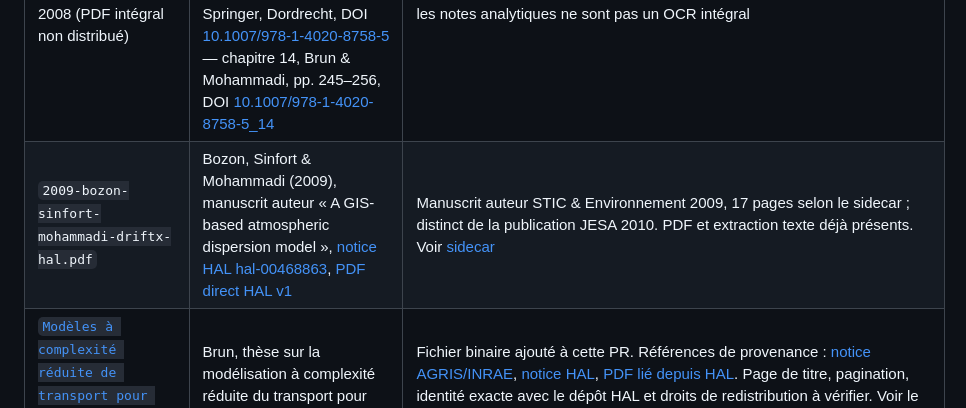
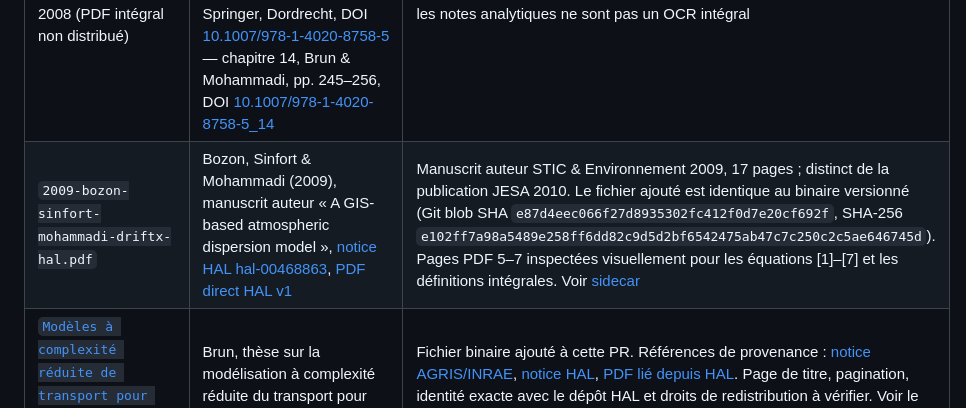
Before and after one commit to JM-Brun/J-DriftX, a Markdown page: raw/README.md, the part around the change. Rendered like a GitHub page.

Commit message:
docs: record identity and visual review of 2009 manuscript

```diff
--- a/raw/README.md
+++ b/raw/README.md
@@ -21,7 +21,7 @@ Les fichiers du corpus historique utilisent déjà la convention `AAAA-auteur-su
 | `2006-mohammadi-brun-crmeca.pdf` | Mohammadi & Brun, *C. R. Mécanique* (2006), DOI [10.1016/j.crme.2006.06.007](https://doi.org/10.1016/j.crme.2006.06.007) | PDF éditeur de 5 pages et extraction automatique disponibles ; les équations (1) et (2), p. 635, et (4), p. 636, ont été inspectées visuellement depuis le binaire versionné. Le Git blob SHA (`104cfd7cfe9272f1e0dc99ab0ebd6da52b6bd0b8`) correspond au fichier source ajouté ; SHA-256 local : `230990bb30919b4853613a3eecaa3c4de0766a04bccae74c6bcf5680465315cc`. Voir [audit 45](../../docs/45-audit-article-mohammadi-brun-2006.md). Les autres équations et figures ne sont pas encore toutes auditées |
 | `2008-brun-mohammadi-springer-chap14-extrait-p245-246.pdf` | Brun & Mohammadi, chapitre Springer (2008), extrait p. 245–246 | Extrait de deux pages seulement ; les pages restantes nécessitent une source légalement accessible |
 | Référence bibliographique du recueil Springer 2008 (PDF intégral non distribué) | Glowinski, R. & Neittaanmäki (eds) (2008), *Partial Differential Equations: Modelling and Numerical Simulation*, Computational Methods in Applied Sciences vol. 16, Springer, Dordrecht, DOI [10.1007/978-1-4020-8758-5](https://doi.org/10.1007/978-1-4020-8758-5) — chapitre 14, Brun & Mohammadi, pp. 245–256, DOI [10.1007/978-1-4020-8758-5_14](https://doi.org/10.1007/978-1-4020-8758-5_14) | Référence et provenance historique conservées ; le recueil complet a été retiré par la PR #67. Le PDF local restant ne couvre que les pages 245–246 ; les notes analytiques ne sont pas un OCR intégral |
-| `2009-bozon-sinfort-mohammadi-driftx-hal.pdf` | Bozon, Sinfort & Mohammadi (2009), manuscrit auteur « A GIS-based atmospheric dispersion model », [notice HAL hal-00468863](https://hal.science/hal-00468863), [PDF direct HAL v1](https://hal.science/hal-00468863v1/file/MO2009-PUB00026817.pdf) | Manuscrit auteur STIC & Environnement 2009, 17 pages selon le sidecar ; distinct de la publication JESA 2010. PDF et extraction texte déjà présents. Voir [sidecar](provenance/2009-bozon-sinfort-mohammadi-driftx-hal.pdf.md) |
+| `2009-bozon-sinfort-mohammadi-driftx-hal.pdf` | Bozon, Sinfort & Mohammadi (2009), manuscrit auteur « A GIS-based atmospheric dispersion model », [notice HAL hal-00468863](https://hal.science/hal-00468863), [PDF direct HAL v1](https://hal.science/hal-00468863v1/file/MO2009-PUB00026817.pdf) | Manuscrit auteur STIC & Environnement 2009, 17 pages ; distinct de la publication JESA 2010. Le fichier ajouté est identique au binaire versionné (Git blob SHA `e87d4eec066f27d8935302fc412f0d7e20cf692f`, SHA-256 `e102ff7a98a5489e258ff6dd82c9d5d2bf6542475ab47c7c250c2c5ae646745d`). Pages PDF 5–7 inspectées visuellement pour les équations [1]–[7] et les définitions intégrales. Voir [sidecar](provenance/2009-bozon-sinfort-mohammadi-driftx-hal.pdf.md) |
 | [`Modèles à complexité réduite de transport pour applications environnementales - pub00023263.pdf`](<Modèles à complexité réduite de transport pour applications environnementales - pub00023263.pdf>) | Brun, thèse sur la modélisation à complexité réduite du transport pour applications environnementales | Fichier binaire ajouté à cette PR. Références de provenance : [notice AGRIS/INRAE](https://agris.fao.org/search/en/providers/122439/records/647471f379cbb2c2c1b2123c), [notice HAL](https://hal.inrae.fr/tel-02589999/document), [PDF lié depuis HAL](https://hal.inrae.fr/tel-02589999/file/pub00023263.pdf). Page de titre, pagination, identité exacte avec le dépôt HAL et droits de redistribution à vérifier. Voir le [sidecar](provenance/Modèles à complexité réduite de transport pour applications environnementales - pub00023263.pdf.md). |
 | `2009-invs-exposition-aerienne-pesticides-herault.pdf` | InVS / Santé publique France (2009), mesures d'exposition aux pesticides dans l'Hérault | Rapport d'agence ; lecture ciblée documentée, extraction intégrale reproductible encore à produire |
 | `reviews/2026-revue-systematique-jdriftx-resume-executif-partie-1.pdf` | Résumé exécutif de la revue, partie 1 | Synthèse PDF ; voir la cartographie éditable |
```
